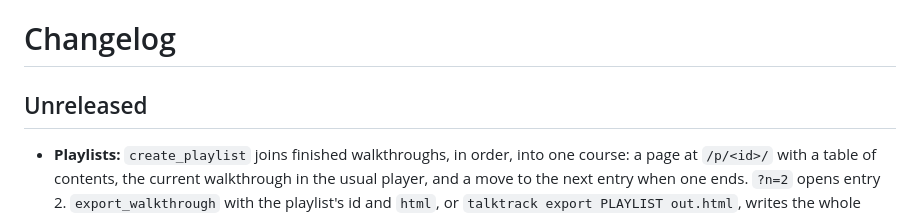
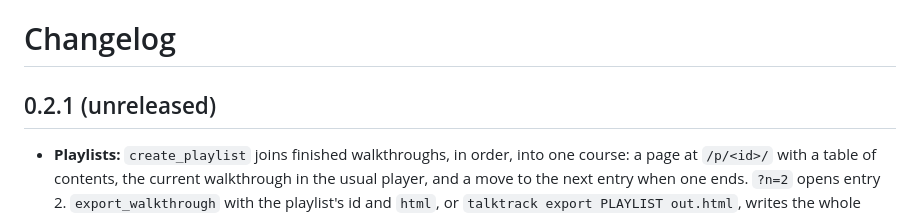
Before and after one commit to AhmedElhadarey/talktrack, a Markdown page: CHANGELOG.md, the part around the change. Rendered like a GitHub page.

Commit message:
Changelog heading as CONTRIBUTING names it

```diff
--- a/CHANGELOG.md
+++ b/CHANGELOG.md
@@ -1,6 +1,6 @@
 # Changelog
 
-## Unreleased
+## 0.2.1 (unreleased)
 
 - **Playlists:** `create_playlist` joins finished walkthroughs, in order, into one course: a page at `/p/<id>/` with a table of contents, the current walkthrough in the usual player, and a move to the next entry when one ends. `?n=2` opens entry 2. `export_walkthrough` with the playlist's id and `html`, or `talktrack export PLAYLIST out.html`, writes the whole course as one offline file; the `talktrack://playlists` resource lists them. A long topic can now go out as parts under one link instead of a single piece past the four-minute warning.
 
```
